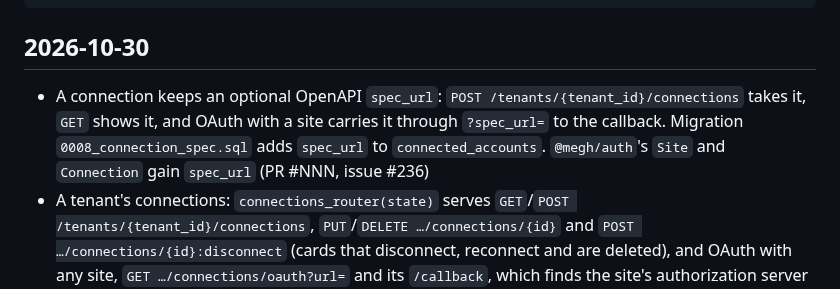
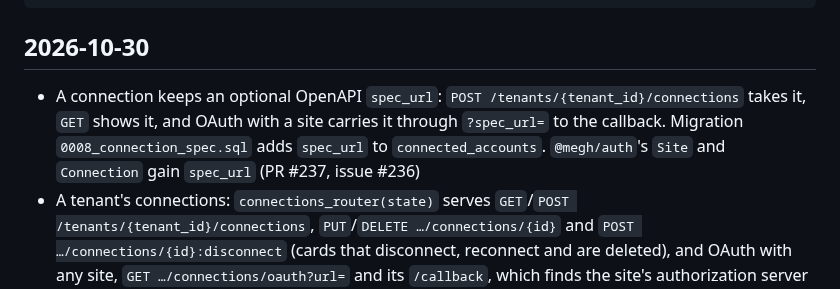
Before and after one commit to azuiktech/megh-rs, a Markdown page: CHANGELOG.md, the part around the change. Rendered like a GitHub page.

Commit message:
Changelog: PR #237

````diff
--- a/CHANGELOG.md
+++ b/CHANGELOG.md
@@ -10,7 +10,7 @@ Format:
 ```
 
 ## 2026-10-30
-- A connection keeps an optional OpenAPI `spec_url`: `POST /tenants/{tenant_id}/connections` takes it, `GET` shows it, and OAuth with a site carries it through `?spec_url=` to the callback. Migration `0008_connection_spec.sql` adds `spec_url` to `connected_accounts`. `@megh/auth`'s `Site` and `Connection` gain `spec_url` (PR #NNN, issue #236)
+- A connection keeps an optional OpenAPI `spec_url`: `POST /tenants/{tenant_id}/connections` takes it, `GET` shows it, and OAuth with a site carries it through `?spec_url=` to the callback. Migration `0008_connection_spec.sql` adds `spec_url` to `connected_accounts`. `@megh/auth`'s `Site` and `Connection` gain `spec_url` (PR #237, issue #236)
 - A tenant's connections: `connections_router(state)` serves `GET`/`POST /tenants/{tenant_id}/connections`, `PUT`/`DELETE …/connections/{id}` and `POST …/connections/{id}:disconnect` (cards that disconnect, reconnect and are deleted), and OAuth with any site, `GET …/connections/oauth?url=` and its `/callback`, which finds the site's authorization server (RFC 9728, 8414), registers (RFC 7591) and signs in with PKCE through `rmcp`. A generic connection is a site by URL with a bearer token, an API key (`X-API-Key` unless another header is given) or OAuth, stored under its own id with the site's icon. `/auth/{provider}/connect?tenant_id=` connects any account for a tenant the user is a member of (one another tenant has is a 409). `Connections::secret(tenant_id, id)` answers what a request carries, refreshing an expired OAuth token. Migration `0007_connections.sql` adds `id`, `tenant_id`, `url`, `icon_url`, `auth`, `key_header` and `oauth` to `connected_accounts`. `@megh/auth` gains `connections`, `connect`, `reconnect`, `disconnect`, `remove` and a `tenant` for `connectWithOAuth` (PR #235, issue #234)
 
 ## 2026-10-29
````
